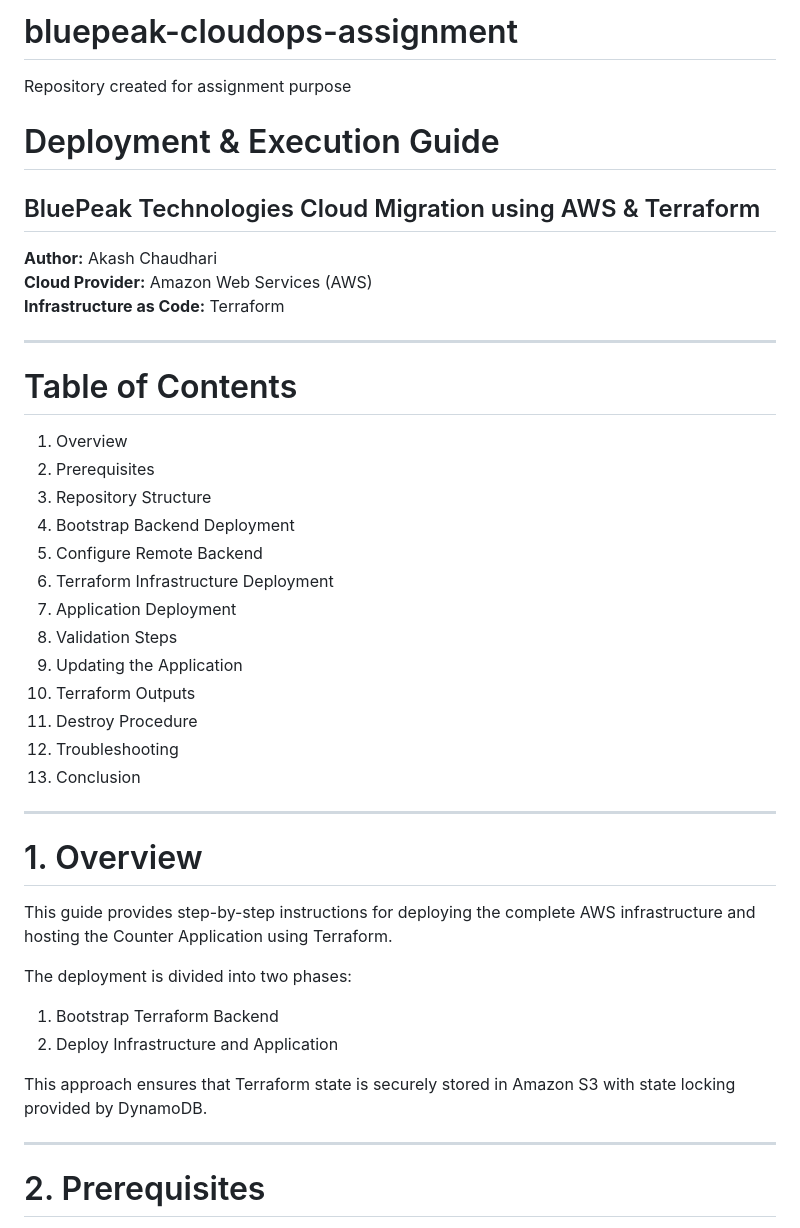
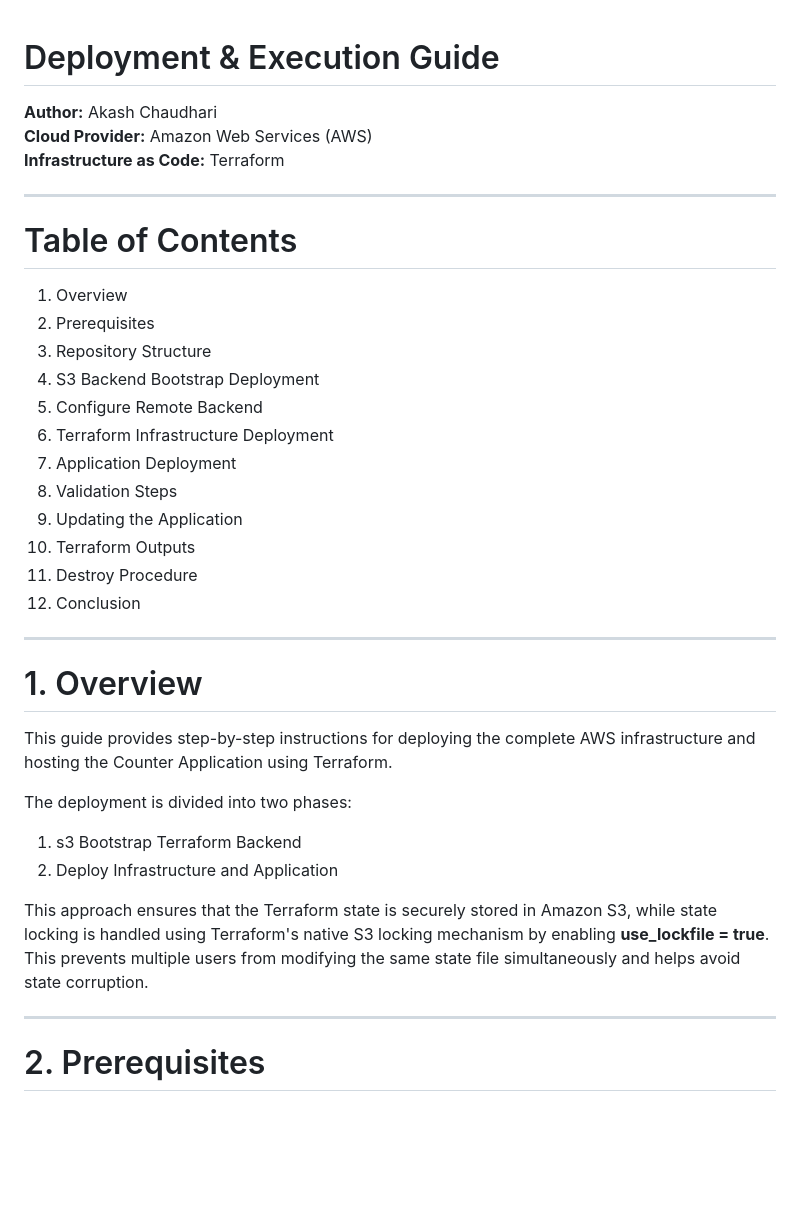
Before and after one commit to Akashchaudhari8865/bluepeak-cloudops-assignment, a Markdown page: docs/Deployment_Guide.md, the part around one of its changes. GitHub-like rendering; blank space fills up the shorter version.

```diff
--- a/docs/Deployment_Guide.md
+++ b/docs/Deployment_Guide.md
@@ -1,9 +1,4 @@
-# bluepeak-cloudops-assignment
-Repository created for assignment purpose
-
 # Deployment & Execution Guide
-
-## BluePeak Technologies Cloud Migration using AWS & Terraform
 
 **Author:** Akash Chaudhari
 **Cloud Provider:** Amazon Web Services (AWS)
@@ -16,7 +11,7 @@ Repository created for assignment purpose
 1. Overview
 2. Prerequisites
 3. Repository Structure
-4. Bootstrap Backend Deployment
+4. S3 Backend Bootstrap Deployment
 5. Configure Remote Backend
 6. Terraform Infrastructure Deployment
 7. Application Deployment
@@ -24,8 +19,7 @@ Repository created for assignment purpose
 9. Updating the Application
 10. Terraform Outputs
 11. Destroy Procedure
-12. Troubleshooting
-13. Conclusion
+12. Conclusion
 
 ---
 
@@ -35,10 +29,10 @@ This guide provides step-by-step instructions for deploying the complete AWS inf
 
 The deployment is divided into two phases:
 
-1. Bootstrap Terraform Backend
+1. s3 Bootstrap Terraform Backend
 2. Deploy Infrastructure and Application
 
-This approach ensures that Terraform state is securely stored in Amazon S3 with state locking provided by DynamoDB.
+This approach ensures that the Terraform state is securely stored in Amazon S3, while state locking is handled using Terraform's native S3 locking mechanism by enabling **use_lockfile = true**. This prevents multiple users from modifying the same state file simultaneously and helps avoid state corruption.
 
 ---
 
```
Also changed, not shown: other parts of docs/Deployment_Guide.md (+10 -22 lines).
